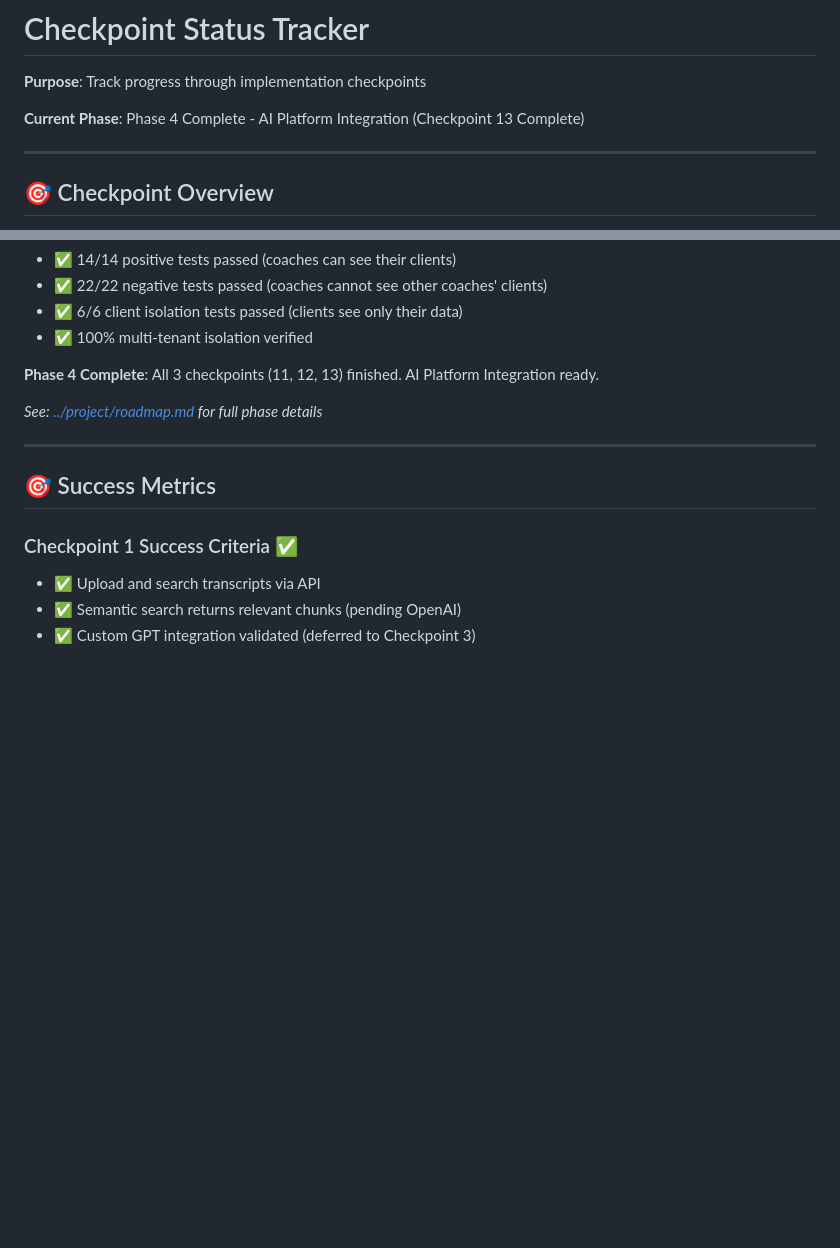
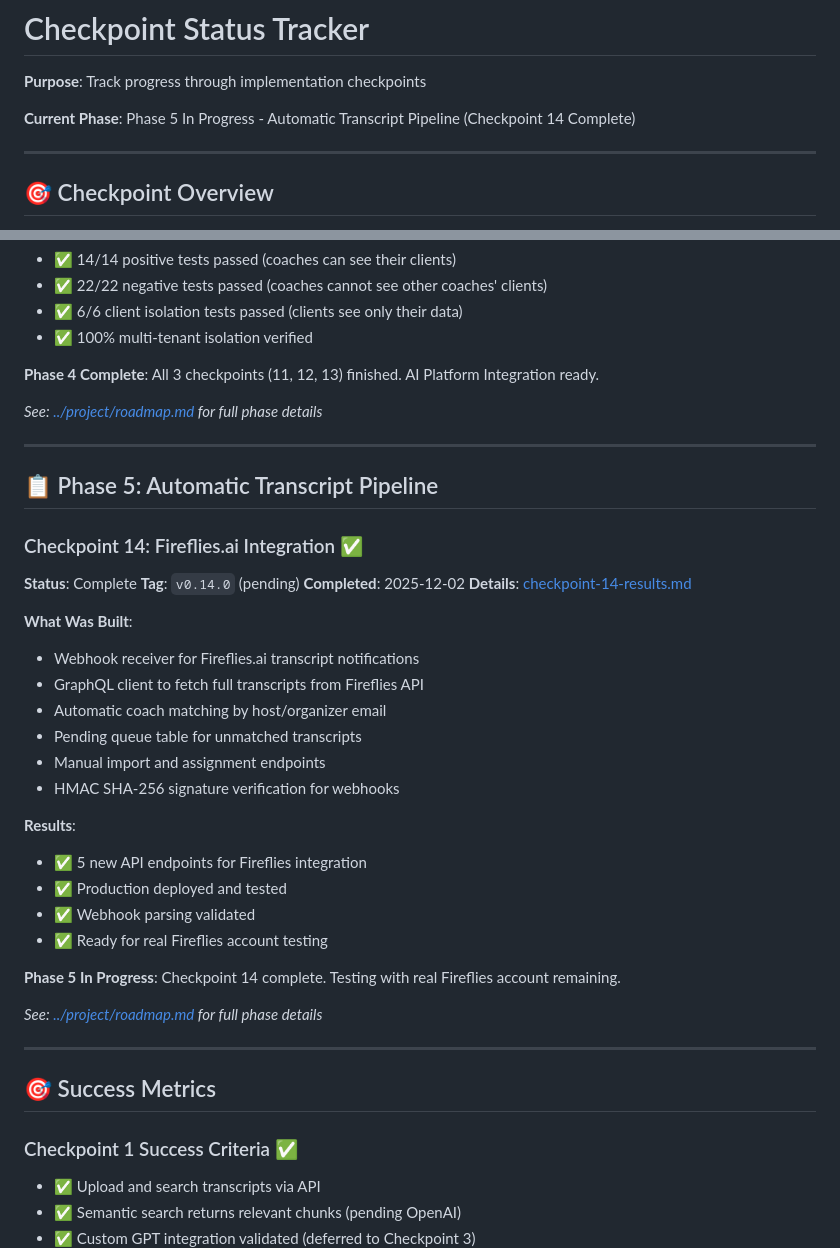
Before and after one commit to leadinsideout/unified-data-layer, a Markdown page: docs/checkpoints/README.md, 2 parts joined by grey strips. GitHub-like rendering; blank space fills up the shorter version.

```diff
--- a/docs/checkpoints/README.md
+++ b/docs/checkpoints/README.md
@@ -2,7 +2,7 @@
 
 **Purpose**: Track progress through implementation checkpoints
 
-**Current Phase**: Phase 4 Complete - AI Platform Integration (Checkpoint 13 Complete)
+**Current Phase**: Phase 5 In Progress - Automatic Transcript Pipeline (Checkpoint 14 Complete)
 
 ---
 
@@ -369,6 +369,34 @@ git checkout -b fix-from-checkpoint-1 v0.1.0-checkpoint-1
 
 ---
 
+## 📋 Phase 5: Automatic Transcript Pipeline
+
+### Checkpoint 14: Fireflies.ai Integration ✅
+**Status**: Complete
+**Tag**: `v0.14.0` (pending)
+**Completed**: 2025-12-02
+**Details**: [checkpoint-14-results.md](checkpoint-14-results.md)
+
+**What Was Built**:
+- Webhook receiver for Fireflies.ai transcript notifications
+- GraphQL client to fetch full transcripts from Fireflies API
+- Automatic coach matching by host/organizer email
+- Pending queue table for unmatched transcripts
+- Manual import and assignment endpoints
+- HMAC SHA-256 signature verification for webhooks
+
+**Results**:
+- ✅ 5 new API endpoints for Fireflies integration
+- ✅ Production deployed and tested
+- ✅ Webhook parsing validated
+- ✅ Ready for real Fireflies account testing
+
+**Phase 5 In Progress**: Checkpoint 14 complete. Testing with real Fireflies account remaining.
+
+*See: [../project/roadmap.md](../project/roadmap.md) for full phase details*
+
+---
+
 ## 🎯 Success Metrics
 
 ### Checkpoint 1 Success Criteria ✅
```
Also changed, not shown: other parts of docs/checkpoints/README.md (+1 -1 lines), docs/checkpoints/checkpoint-14-results.md (added, +204 -0 lines).
